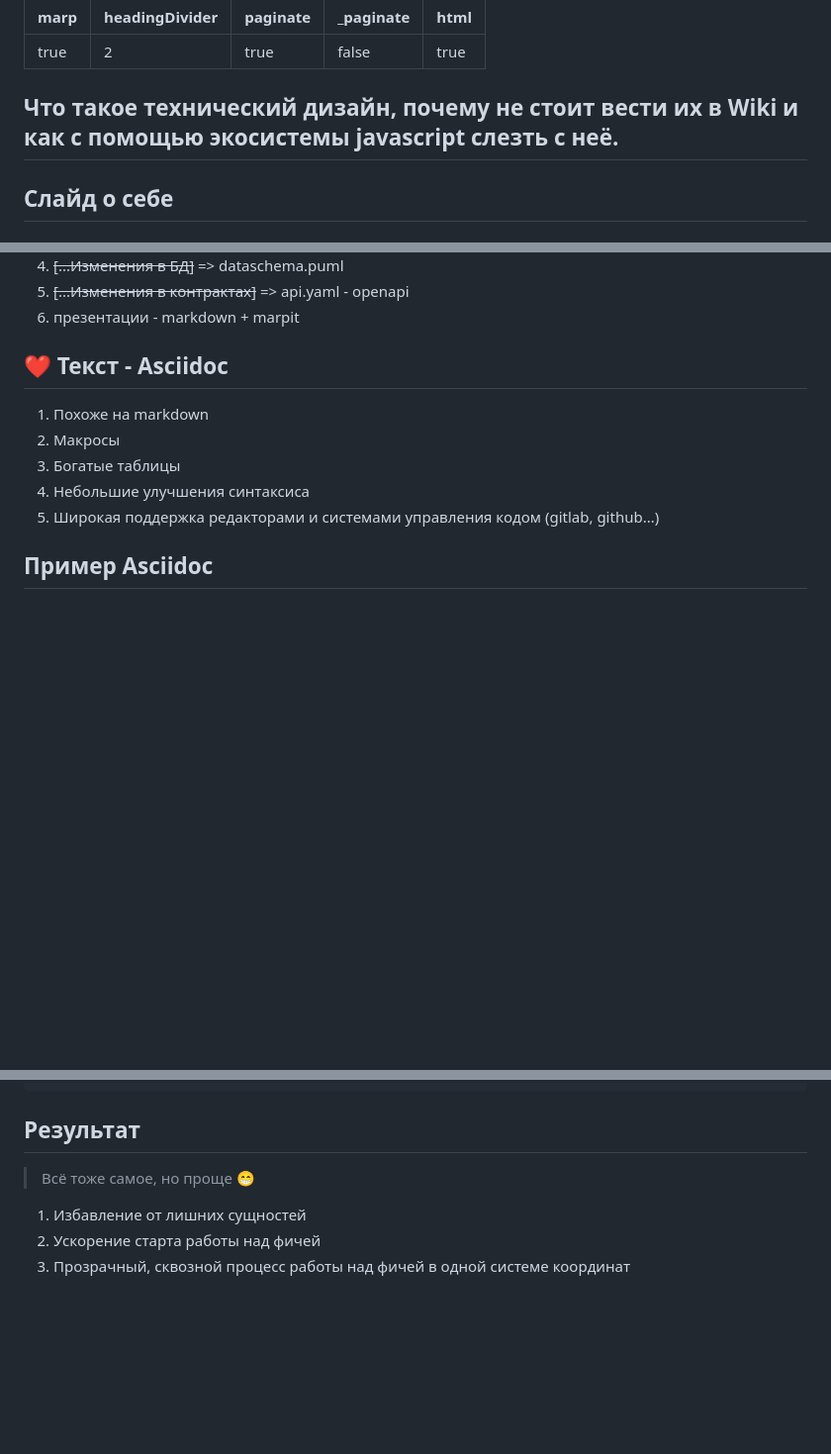
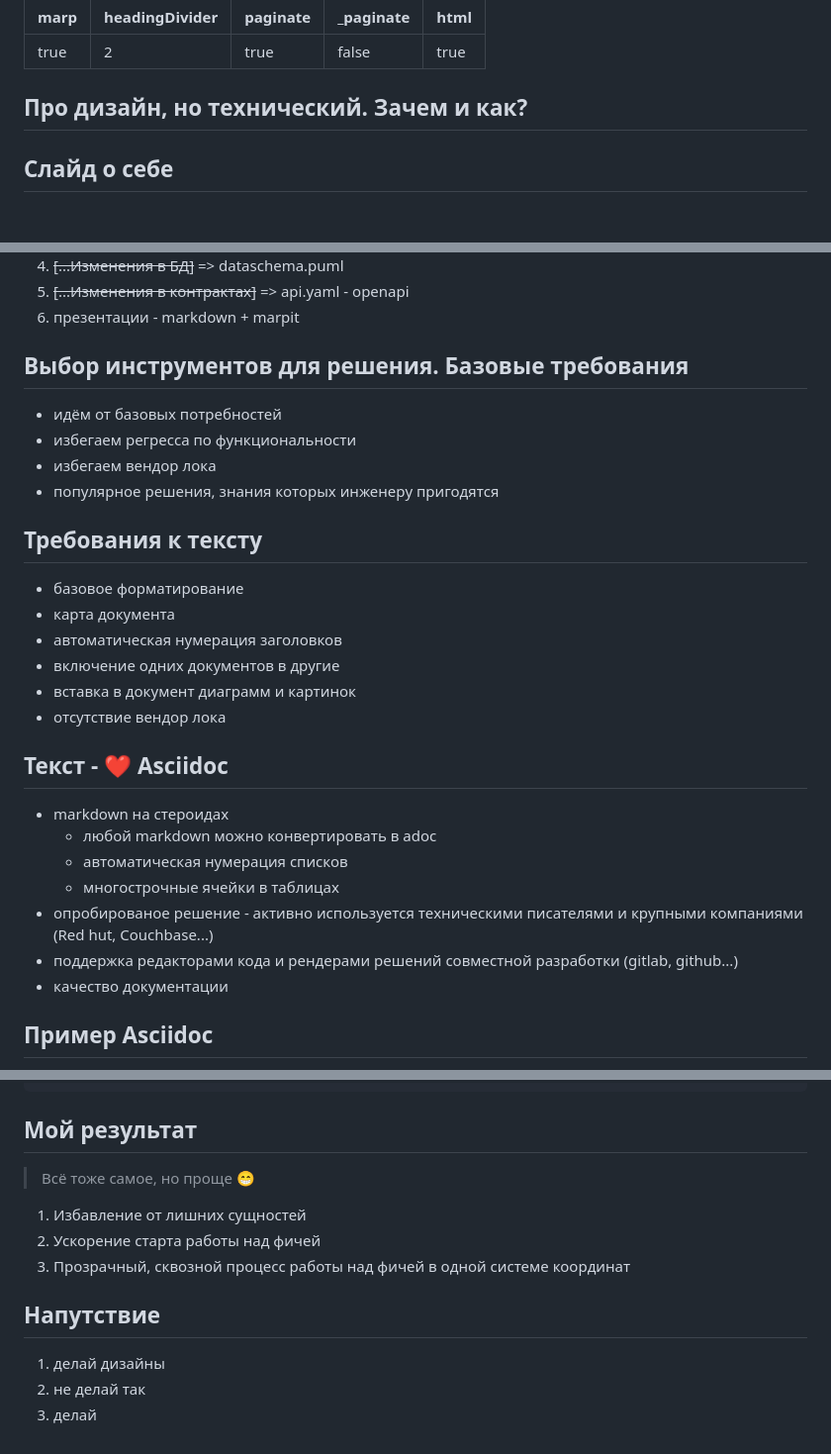
Before and after one commit to akaguny/piterjs60-about-design-but-technical--why-and-how, a Markdown page: index.md, 3 parts joined by grey strips. Shown at 99% size. Drawn GitHub-style; blank space fills up the shorter version.

````diff
--- a/index.md
+++ b/index.md
@@ -6,6 +6,6 @@ _paginate: false
 html: true
 ---
 
-## Что такое технический дизайн, почему не стоит вести их в Wiki и как с помощью экосистемы javascript слезть с неё.
+## Про дизайн, но технический. Зачем и как?
 
 ## Слайд о себе
@@ -144,12 +173,28 @@ html: true
 1. ~~[...Изменения в контрактах]~~ => api.yaml - openapi
 1. презентации - markdown + marpit
 
-## ❤ Текст - Asciidoc
-1. Похоже на markdown
-1. Макросы
-1. Богатые таблицы
-1. Небольшие улучшения синтаксиса
-1. Широкая поддержка редакторами и системами управления кодом (gitlab, github...)
+## Выбор инструментов для решения. Базовые требования
+* идём от базовых потребностей
+* избегаем регресса по функциональности
+* избегаем вендор лока
+* популярное решения, знания которых инженеру пригодятся
+
+## Требования к тексту
+* базовое форматирование
+* карта документа
+* автоматическая нумерация заголовков
+* включение одних документов в другие
+* вставка в документ диаграмм и картинок
+* отсутствие вендор лока
+
+## Текст - ❤ Asciidoc
+* markdown на стероидах
+  * любой markdown можно конвертировать в adoc
+  * автоматическая нумерация списков
+  * многострочные ячейки в таблицах
+* опробированое решение - активно используется техническими писателями и крупными компаниями (Red hut, Couchbase...)
+* поддержка редакторами кода и рендерами решений совместной разработки (gitlab, github...)
+* качество документации
 
 <!-- _footer: "[разбор слабых сторон синтаксиса markdown](https://habr.com/ru/articles/536448/)" -->
 
@@ -252,8 +297,13 @@ scripts
 index.adoc - входная точка с описанием и ссылками
 ```
 
-## Результат
+## Мой результат
 > Всё тоже самое, но проще 😁
 1. Избавление от лишних сущностей
 1. Ускорение старта работы над фичей
 1. Прозрачный, сквозной процесс работы над фичей в одной системе координат
+
+## Напутствие
+1. делай дизайны
+1. не делай так
+1. делай
````
Also changed, not shown: other parts of index.md (+85 -56 lines).
